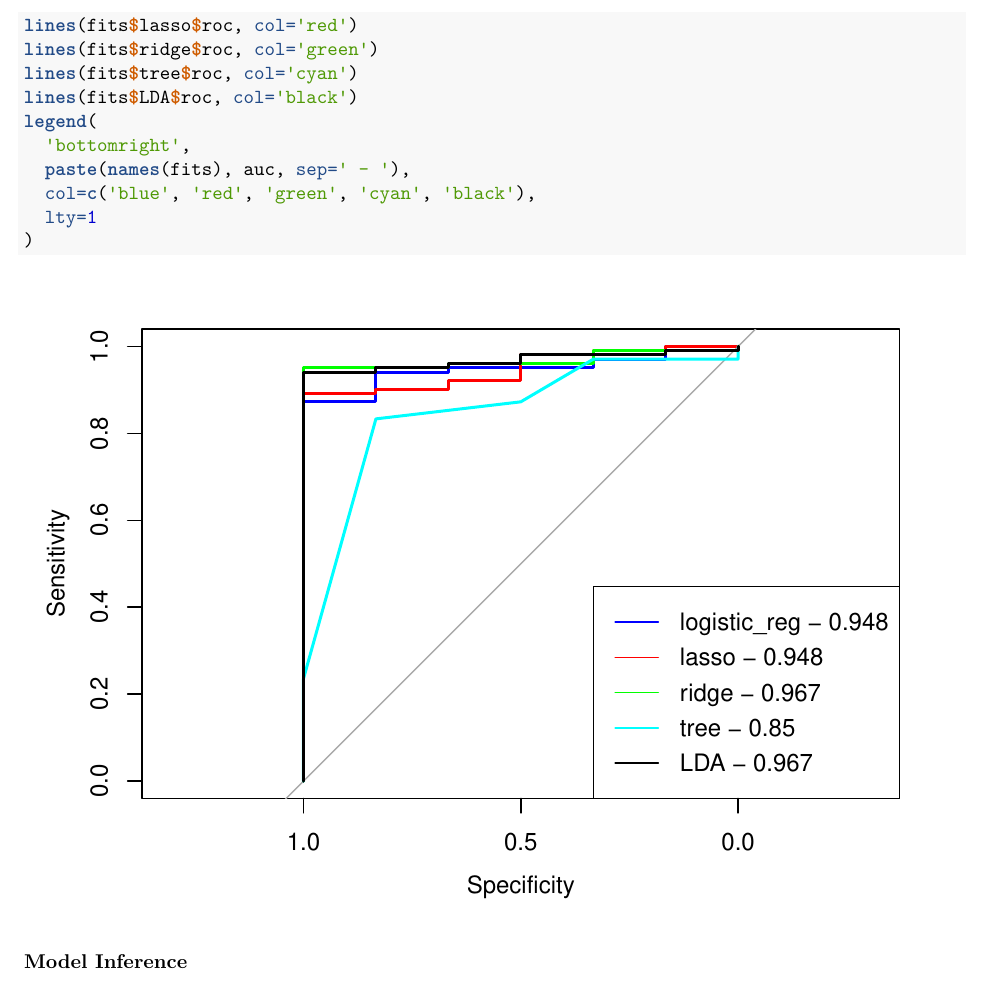
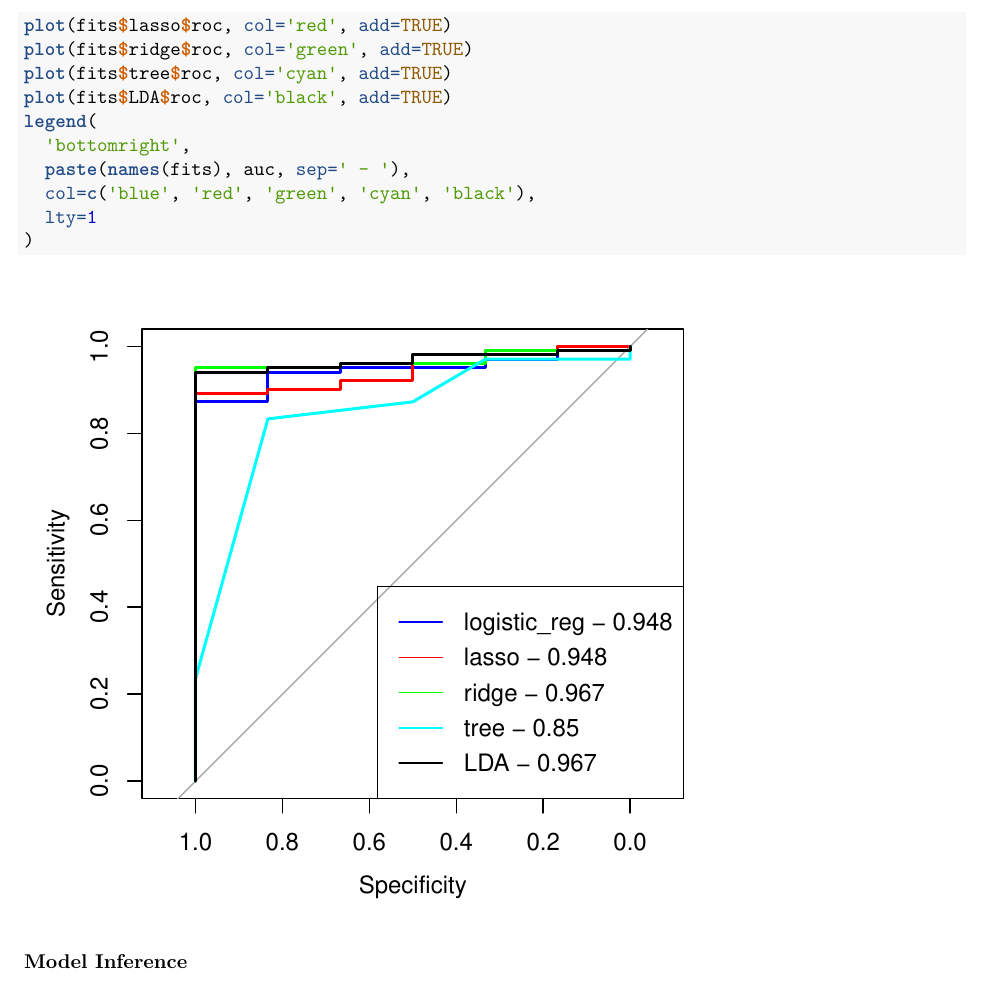
Before and after one commit to znadrich/proj627, an R Markdown document (R/project.Rmd): part of page 2 of 8, cut at the place of the change. Rendered offline with R 4.5, knitr and Pandoc, then LaTeX, with nearby package versions; code that draws random numbers runs with fixed seeds of ours.

Commit message:
final edits

```diff
--- a/R/project.Rmd
+++ b/R/project.Rmd
@@ -50,9 +50,9 @@ Below we can see that each algorithm performs similarly, except decision trees.
 auc <- sapply(fits, function(x) round(x$eval, 3))
 plot(fits$logistic_reg$roc, col='blue')
-lines(fits$lasso$roc, col='red')
-lines(fits$ridge$roc, col='green')
-lines(fits$tree$roc, col='cyan')
-lines(fits$LDA$roc, col='black')
+plot(fits$lasso$roc, col='red', add=TRUE)
+plot(fits$ridge$roc, col='green', add=TRUE)
+plot(fits$tree$roc, col='cyan', add=TRUE)
+plot(fits$LDA$roc, col='black', add=TRUE)
 legend(
   'bottomright',
   paste(names(fits), auc, sep=' - '),
```
Also changed, not shown: R/project.pdf (added), R/project.Rmd (2 more changed lines), 1 other file.
